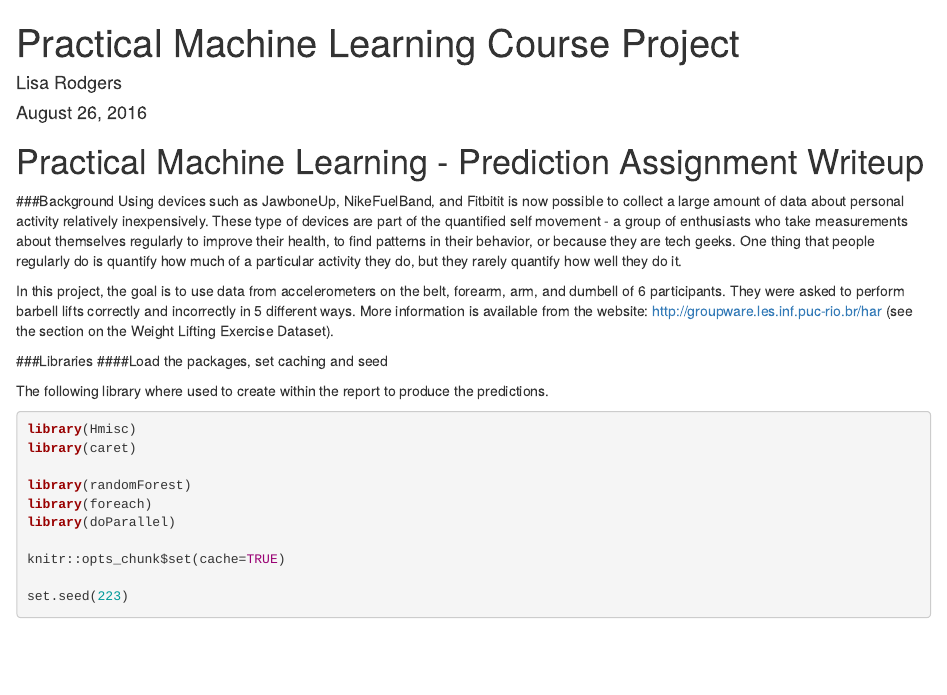
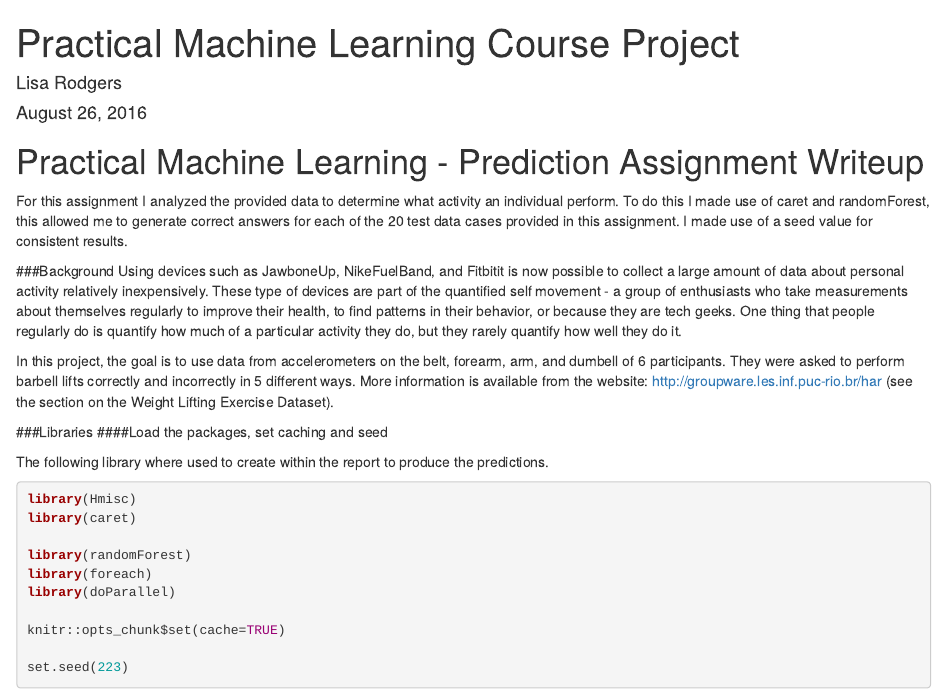
Before and after one commit to OksiMosenko/practical-machine-learning, an R Markdown document (project-report.rmd): the page in a window 1100 px wide, from its top. Rendered offline with R 4.5, knitr and Pandoc, with nearby package versions; some code elsewhere in the file could not run offline.

Commit message:
Update project-report.rmd

```diff
--- a/project-report.rmd
+++ b/project-report.rmd
@@ -7,6 +7,9 @@ output: html_document
 
 Practical Machine Learning - Prediction Assignment Writeup
 ==========================================================
+
+For this assignment I analyzed the provided data to determine what activity an individual perform. To do this I made use of caret and randomForest, this allowed me to generate correct answers for each of the 20 test data cases provided in this assignment.  I made use of a seed value for consistent results.
+
 
 ###Background
 Using devices such as JawboneUp, NikeFuelBand, and Fitbitit is now possible to collect a large amount of data about personal activity relatively inexpensively. These type of devices are part of the quantified self movement - a group of enthusiasts who take measurements about themselves regularly to improve their health, to find patterns in their behavior, or because they are tech geeks. One thing that people regularly do is quantify how much of a particular activity they do, but they rarely quantify how well they do it.
```
